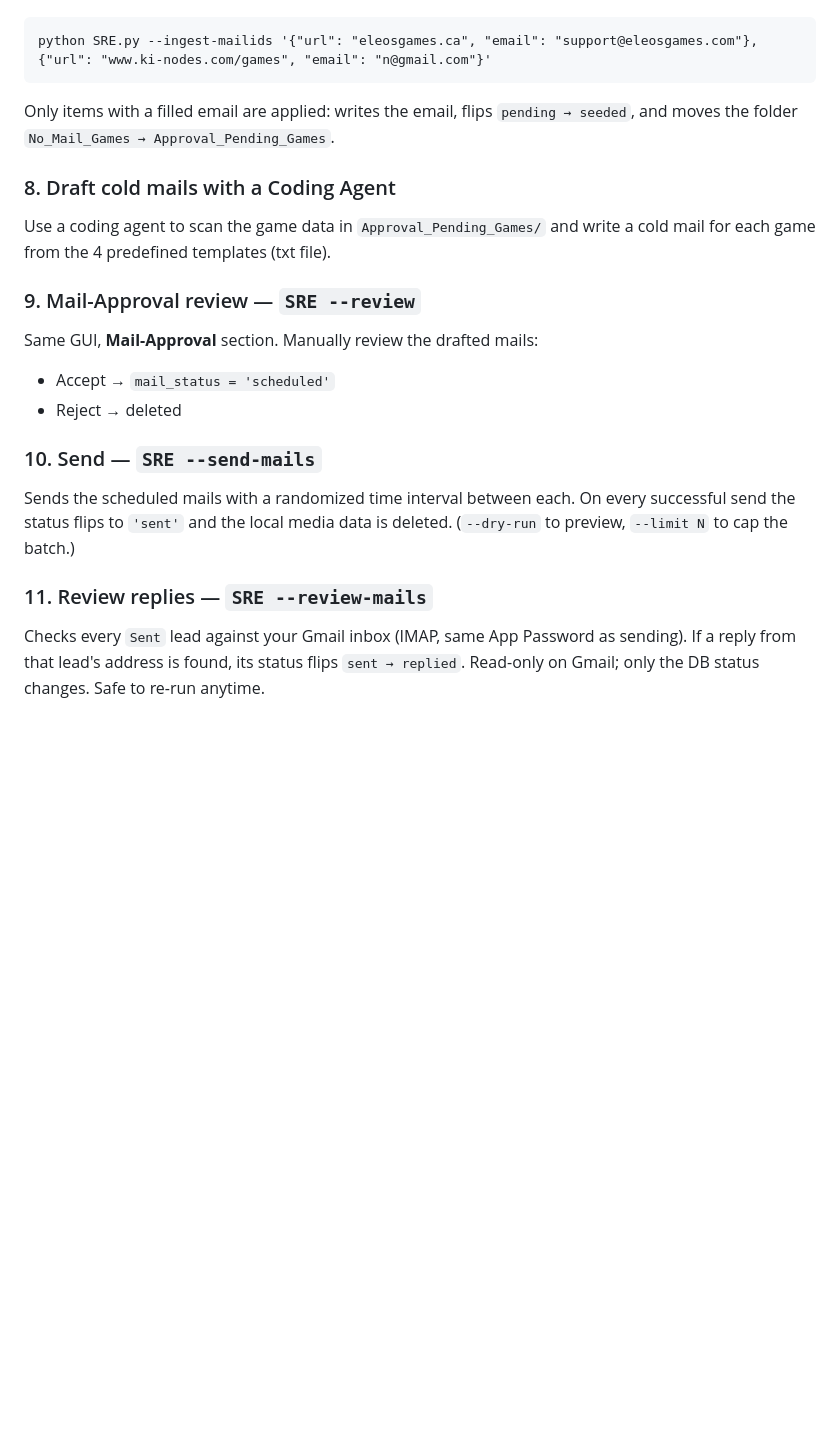
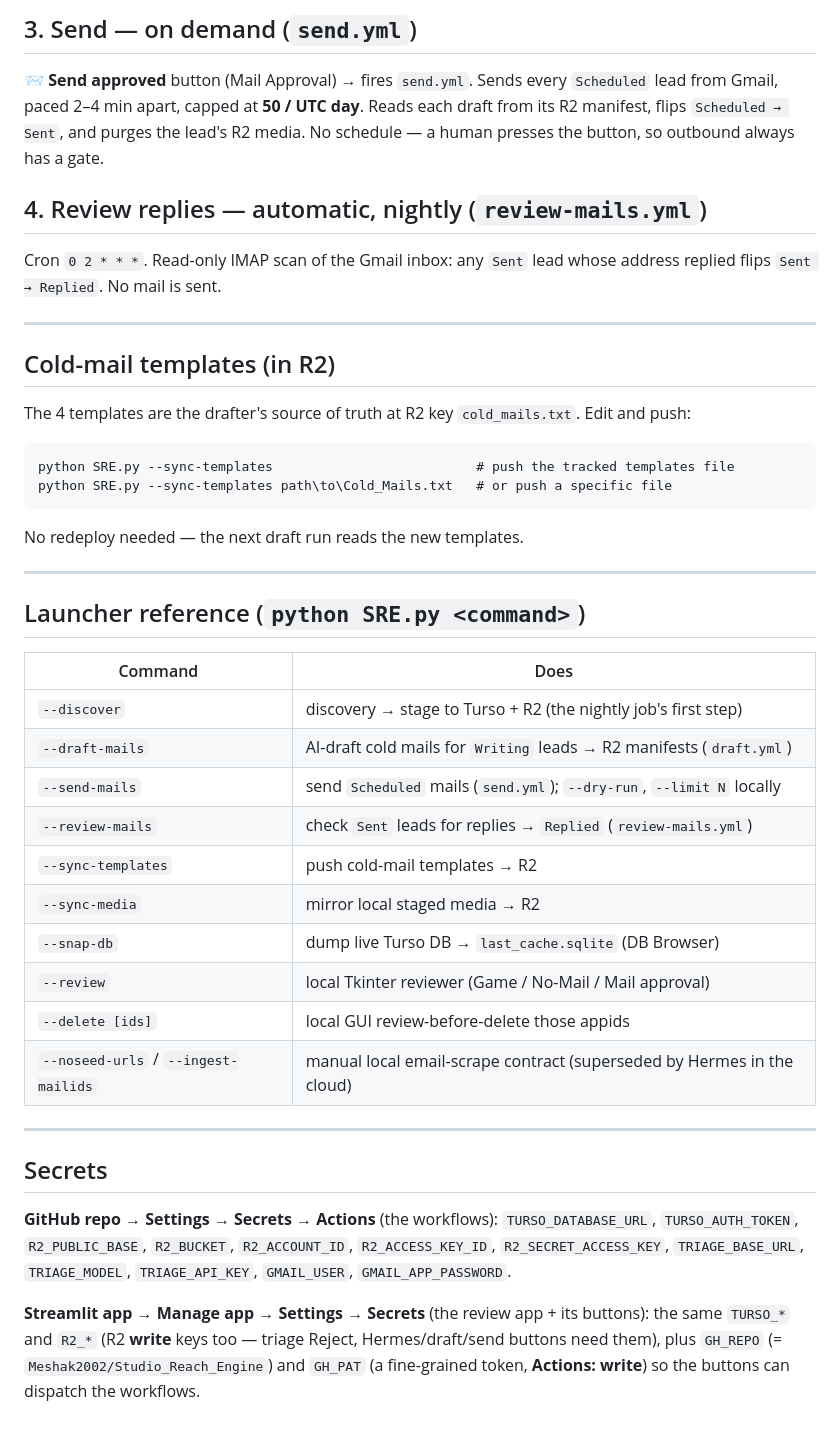
Before and after one commit to zacshak/Studio_Reach_Engine, a Markdown page: WORKFLOW.md, the part around one of its changes. GitHub-like rendering; blank space fills up the shorter version.

````diff
--- a/WORKFLOW.md
+++ b/WORKFLOW.md
@@ -56,24 +77,48 @@ Use a coding agent to scrape those sites and fetch the email, then feed the resu
+## 3. Send — on demand (`send.yml`)
+**📨 Send approved** button (Mail Approval) → fires `send.yml`. Sends every `Scheduled`
+lead from Gmail, paced 2–4 min apart, capped at **50 / UTC day**. Reads each draft from its
+R2 manifest, flips `Scheduled → Sent`, and purges the lead's R2 media. No schedule — a human
+presses the button, so outbound always has a gate.
+
+## 4. Review replies — automatic, nightly (`review-mails.yml`)
+Cron `0 2 * * *`. Read-only IMAP scan of the Gmail inbox: any `Sent` lead whose address
+replied flips `Sent → Replied`. No mail is sent.
+
+---
+
+## Cold-mail templates (in R2)
+The 4 templates are the drafter's source of truth at R2 key `cold_mails.txt`. Edit and push:
 ```
-python SRE.py --ingest-mailids '{"url": "eleosgames.ca", "email": "support@eleosgames.com"}, {"url": "www.ki-nodes.com/games", "email": "n@gmail.com"}'
+python SRE.py --sync-templates                          # push the tracked templates file
+python SRE.py --sync-templates path\to\Cold_Mails.txt   # or push a specific file
 ```
-Only items with a filled email are applied: writes the email, flips `pending → seeded`, and
-moves the folder `No_Mail_Games → Approval_Pending_Games`.
+No redeploy needed — the next draft run reads the new templates.
 
-### 8. Draft cold mails with a Coding Agent
-Use a coding agent to scan the game data in `Approval_Pending_Games/` and write a cold mail
-for each game from the 4 predefined templates (txt file).
+---
 
-### 9. Mail-Approval review — `SRE --review`
-Same GUI, **Mail-Approval** section. Manually review the drafted mails:
-- Accept → `mail_status = 'scheduled'`
-- Reject → deleted
+## Launcher reference (`python SRE.py <command>`)
+| Command | Does |
+|---|---|
+| `--discover` | discovery → stage to Turso + R2 (the nightly job's first step) |
+| `--draft-mails` | AI-draft cold mails for `Writing` leads → R2 manifests (`draft.yml`) |
+| `--send-mails` | send `Scheduled` mails (`send.yml`); `--dry-run`, `--limit N` locally |
+| `--review-mails` | check `Sent` leads for replies → `Replied` (`review-mails.yml`) |
+| `--sync-templates` | push cold-mail templates → R2 |
+| `--sync-media` | mirror local staged media → R2 |
+| `--snap-db` | dump live Turso DB → `last_cache.sqlite` (DB Browser) |
+| `--review` | local Tkinter reviewer (Game / No-Mail / Mail approval) |
+| `--delete [ids]` | local GUI review-before-delete those appids |
+| `--noseed-urls` / `--ingest-mailids` | manual local email-scrape contract (superseded by Hermes in the cloud) |
 
-### 10. Send — `SRE --send-mails`
-Sends the scheduled mails with a randomized time interval between each. On every successful
-send the status flips to `'sent'` and the local media data is deleted.
-(`--dry-run` to preview, `--limit N` to cap the batch.)
+---
 
-### 11. Review replies — `SRE --review-mails`
-Checks every `Sent` lead against your Gmail inbox (IMAP, same App Password as sending). If a
-reply from that lead's address is found, its status flips `sent → replied`. Read-only on
-Gmail; only the DB status changes. Safe to re-run anytime.
+## Secrets
+**GitHub repo → Settings → Secrets → Actions** (the workflows):
+`TURSO_DATABASE_URL`, `TURSO_AUTH_TOKEN`, `R2_PUBLIC_BASE`, `R2_BUCKET`, `R2_ACCOUNT_ID`,
+`R2_ACCESS_KEY_ID`, `R2_SECRET_ACCESS_KEY`, `TRIAGE_BASE_URL`, `TRIAGE_MODEL`,
+`TRIAGE_API_KEY`, `GMAIL_USER`, `GMAIL_APP_PASSWORD`.
+
+**Streamlit app → Manage app → Settings → Secrets** (the review app + its buttons):
+the same `TURSO_*` and `R2_*` (R2 **write** keys too — triage Reject, Hermes/draft/send
+buttons need them), plus `GH_REPO` (= `Meshak2002/Studio_Reach_Engine`) and `GH_PAT` (a
+fine-grained token, **Actions: write**) so the buttons can dispatch the workflows.
````
Also changed, not shown: other parts of WORKFLOW.md (+64 -43 lines).
